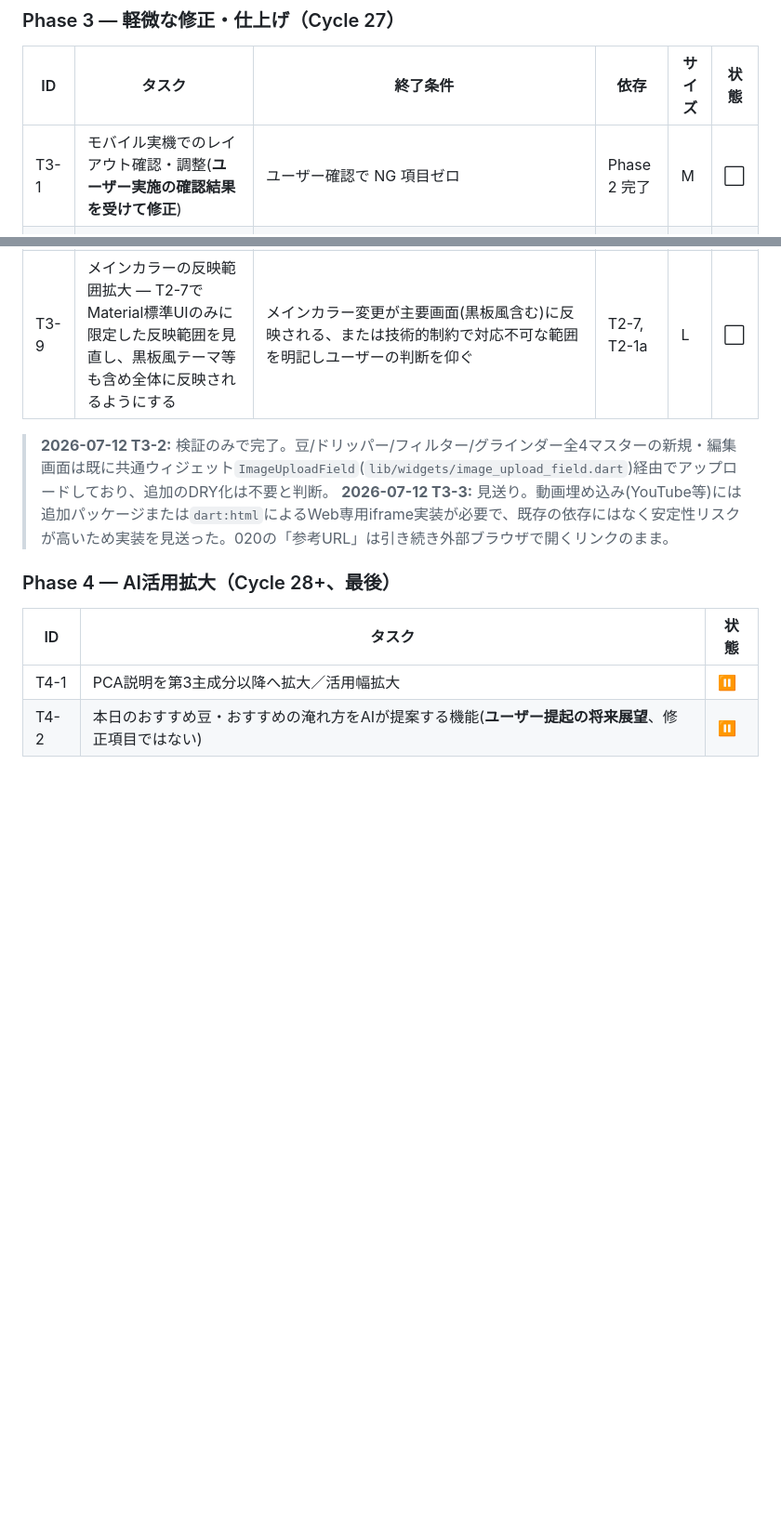
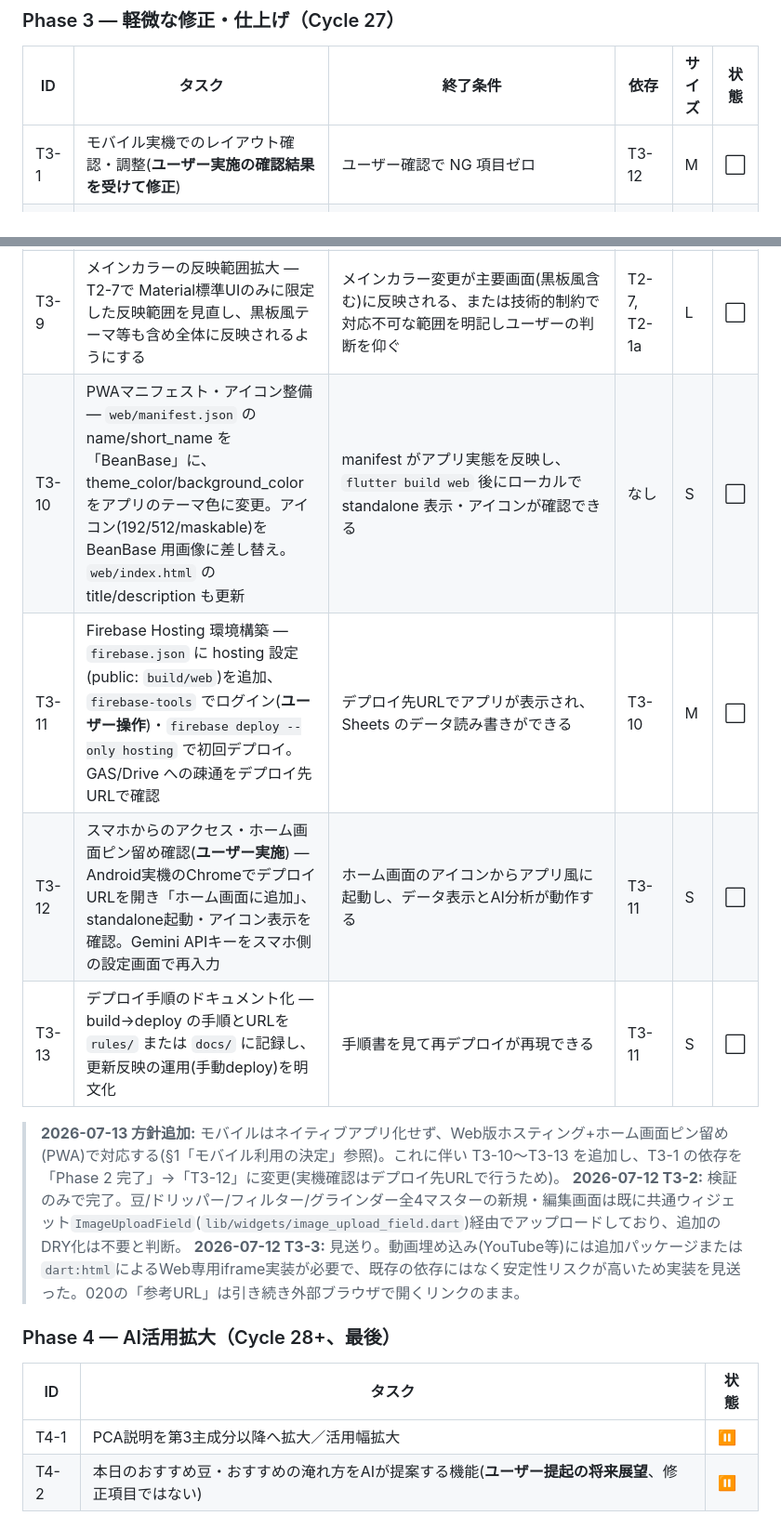
Before and after one commit to kazuki21057/bean-base, a Markdown page: docs/改修マスタープラン.md, 2 parts joined by grey strips. Shown at 93% size. Drawn GitHub-style; blank space fills up the shorter version.

```diff
--- a/docs/改修マスタープラン.md
+++ b/docs/改修マスタープラン.md
@@ -116,7 +118,7 @@
 
 | ID | タスク | 終了条件 | 依存 | サイズ | 状態 |
 |---|---|---|---|---|---|
-| T3-1 | モバイル実機でのレイアウト確認・調整(**ユーザー実施の確認結果を受けて修正**) | ユーザー確認で NG 項目ゼロ | Phase 2 完了 | M | ⬜ |
+| T3-1 | モバイル実機でのレイアウト確認・調整(**ユーザー実施の確認結果を受けて修正**) | ユーザー確認で NG 項目ゼロ | T3-12 | M | ⬜ |
 | T3-2 | 画像アップロード部品の共通化(DRY) | 全マスターの画像アップロードが共通部品経由 | T1-5a〜d | M | ✅ |
 | T3-3 | メソッド詳細020の動画再生(可能なら) | 動画URLが再生される or 見送り判断を記録 | T1-5d | M | ✅ |
 | T3-4 | 全体のUIおしゃれ化・微調整 | ユーザーレビューで完了判断 | T3-1 | M | ⬜ |
@@ -125,7 +127,12 @@
 | T3-7 | 設定(090)への導線を共通化 — 新規登録画面・詳細画面以外のどの画面からでも設定ボタンを押せるようにする | 新規登録・詳細画面以外の全画面に設定への導線があり遷移できる | なし | S | ✅ |
 | T3-8 | 本番ナビの Masters／Logs タブ順序を入れ替え | ナビの並びが Home→Logs→Masters→Calc→Stats になる | なし | S | ✅ |
 | T3-9 | メインカラーの反映範囲拡大 — T2-7で Material標準UIのみに限定した反映範囲を見直し、黒板風テーマ等も含め全体に反映されるようにする | メインカラー変更が主要画面(黒板風含む)に反映される、または技術的制約で対応不可な範囲を明記しユーザーの判断を仰ぐ | T2-7, T2-1a | L | ⬜ |
+| T3-10 | PWAマニフェスト・アイコン整備 — `web/manifest.json` の name/short_name を「BeanBase」に、theme_color/background_color をアプリのテーマ色に変更。アイコン(192/512/maskable)を BeanBase 用画像に差し替え。`web/index.html` の title/description も更新 | manifest がアプリ実態を反映し、`flutter build web` 後にローカルで standalone 表示・アイコンが確認できる | なし | S | ⬜ |
+| T3-11 | Firebase Hosting 環境構築 — `firebase.json` に hosting 設定(public: `build/web`)を追加、`firebase-tools` でログイン(**ユーザー操作**)・`firebase deploy --only hosting` で初回デプロイ。GAS/Drive への疎通をデプロイ先URLで確認 | デプロイ先URLでアプリが表示され、Sheets のデータ読み書きができる | T3-10 | M | ⬜ |
+| T3-12 | スマホからのアクセス・ホーム画面ピン留め確認(**ユーザー実施**) — Android実機のChromeでデプロイURLを開き「ホーム画面に追加」、standalone起動・アイコン表示を確認。Gemini APIキーをスマホ側の設定画面で再入力 | ホーム画面のアイコンからアプリ風に起動し、データ表示とAI分析が動作する | T3-11 | S | ⬜ |
+| T3-13 | デプロイ手順のドキュメント化 — build→deploy の手順とURLを `rules/` または `docs/` に記録し、更新反映の運用(手動deploy)を明文化 | 手順書を見て再デプロイが再現できる | T3-11 | S | ⬜ |
 
+> **2026-07-13 方針追加:** モバイルはネイティブアプリ化せず、Web版ホスティング+ホーム画面ピン留め(PWA)で対応する(§1「モバイル利用の決定」参照)。これに伴い T3-10〜T3-13 を追加し、T3-1 の依存を「Phase 2 完了」→「T3-12」に変更(実機確認はデプロイ先URLで行うため)。
 > **2026-07-12 T3-2:** 検証のみで完了。豆/ドリッパー/フィルター/グラインダー全4マスターの新規・編集画面は既に共通ウィジェット`ImageUploadField`(`lib/widgets/image_upload_field.dart`)経由でアップロードしており、追加のDRY化は不要と判断。
 > **2026-07-12 T3-3:** 見送り。動画埋め込み(YouTube等)には追加パッケージまたは`dart:html`によるWeb専用iframe実装が必要で、既存の依存にはなく安定性リスクが高いため実装を見送った。020の「参考URL」は引き続き外部ブラウザで開くリンクのまま。
 
```
Also changed, not shown: other parts of docs/改修マスタープラン.md (+2 -0 lines), NEXT_SESSION.md (+9 -4 lines).
